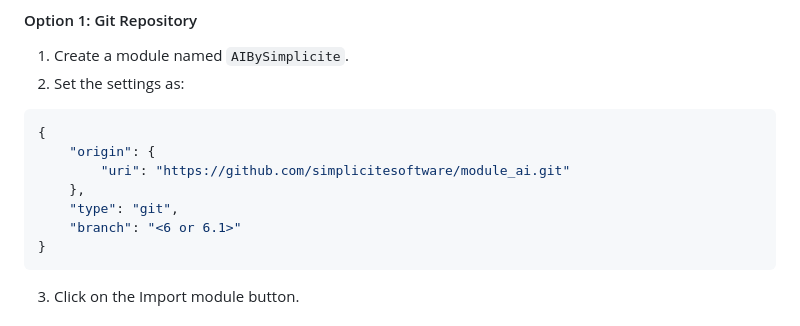
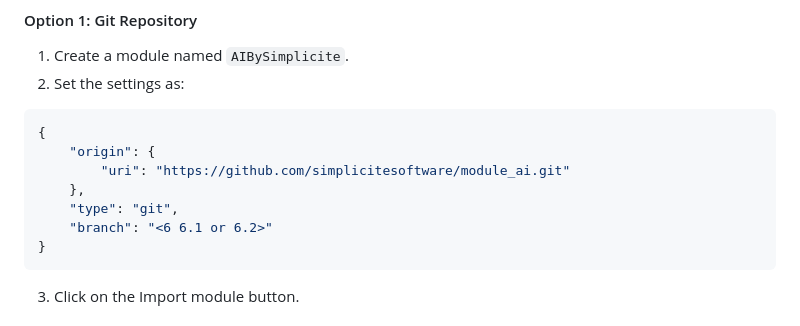
Before and after one commit to simplicitesoftware/module_ai, a Markdown page: README.md, the part around the change. Drawn GitHub-style.

````diff
--- a/README.md
+++ b/README.md
@@ -29,7 +29,7 @@ To import this module, you have two options:
 		"uri": "https://github.com/simplicitesoftware/module_ai.git"
 	},
 	"type": "git",
-	"branch": "<6 or 6.1>"
+	"branch": "<6 6.1 or 6.2>"
 }
 ```
 3. Click on the Import module button.
````
